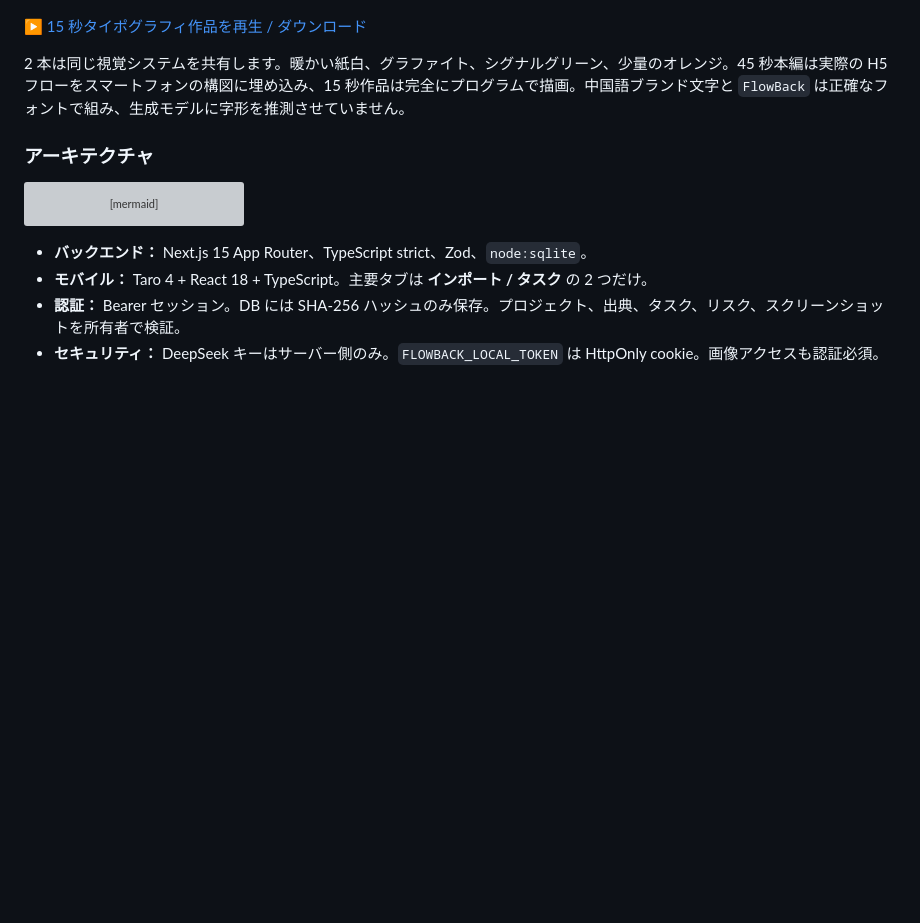
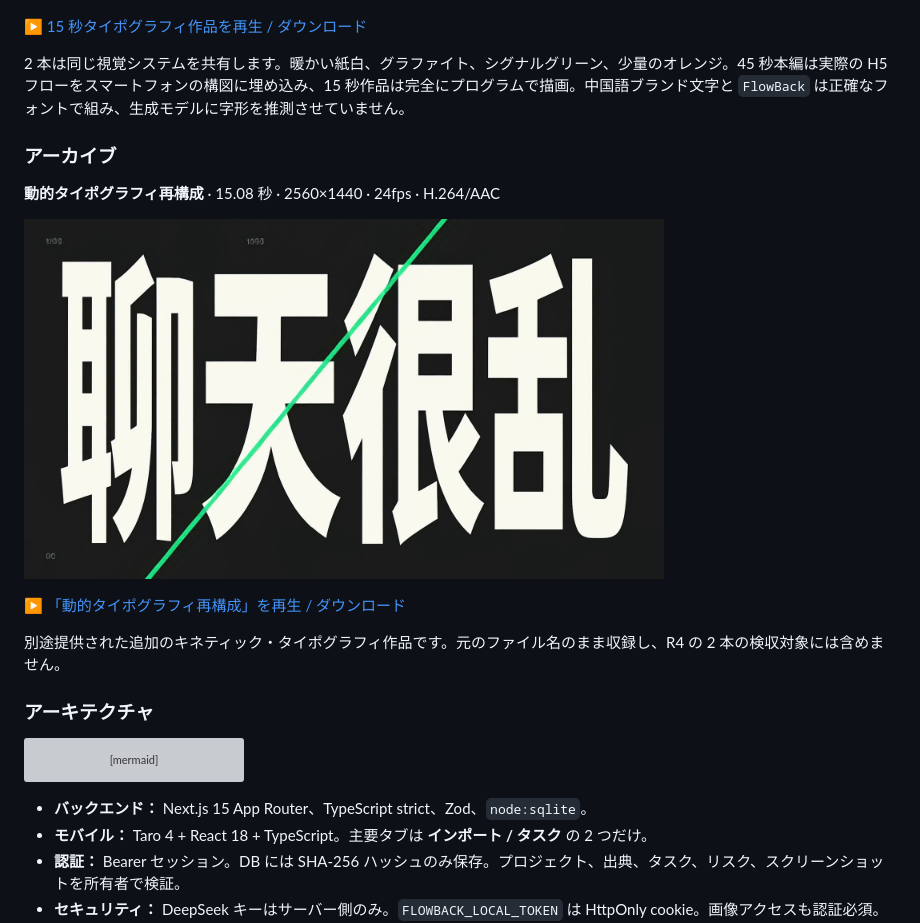
Before and after one commit to YanKaFei/flowback, a Markdown page: README.ja.md, the part around the change. Rendered like a GitHub page; pictures changed too: docs/assets/dynamic-type-cover.png (added); blank space fills up the shorter version; grey boxes are pictures that could not be loaded.

Commit message:
Add Dynamic Type Refactor film to the repository

````diff
--- a/README.ja.md
+++ b/README.ja.md
@@ -106,6 +106,16 @@
 
 2 本は同じ視覚システムを共有します。暖かい紙白、グラファイト、シグナルグリーン、少量のオレンジ。45 秒本編は実際の H5 フローをスマートフォンの構図に埋め込み、15 秒作品は完全にプログラムで描画。中国語ブランド文字と `FlowBack` は正確なフォントで組み、生成モデルに字形を推測させていません。
 
+### アーカイブ
+
+**動的タイポグラフィ再構成** · 15.08 秒 · 2560×1440 · 24fps · H.264/AAC
+
+<a href="videos/动态字体重构.mp4"><img src="docs/assets/dynamic-type-cover.png" width="640" alt="動的タイポグラフィ再構成"></a>
+
+[▶ 「動的タイポグラフィ再構成」を再生 / ダウンロード](videos/动态字体重构.mp4)
+
+別途提供された追加のキネティック・タイポグラフィ作品です。元のファイル名のまま収録し、R4 の 2 本の検収対象には含めません。
+
 ### アーキテクチャ
 
 ```mermaid
````
Also changed, not shown: README.en.md (+10 -0 lines), README.md (+10 -0 lines), 1 other file.
